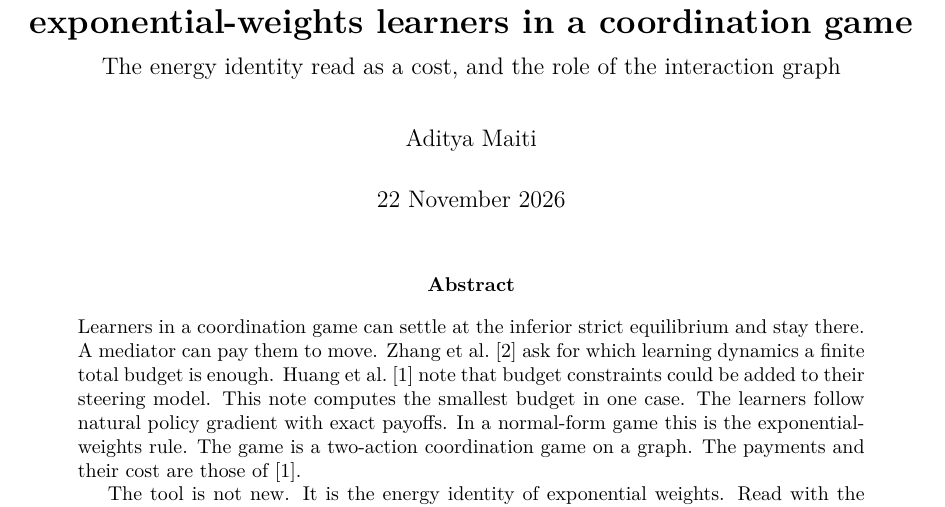
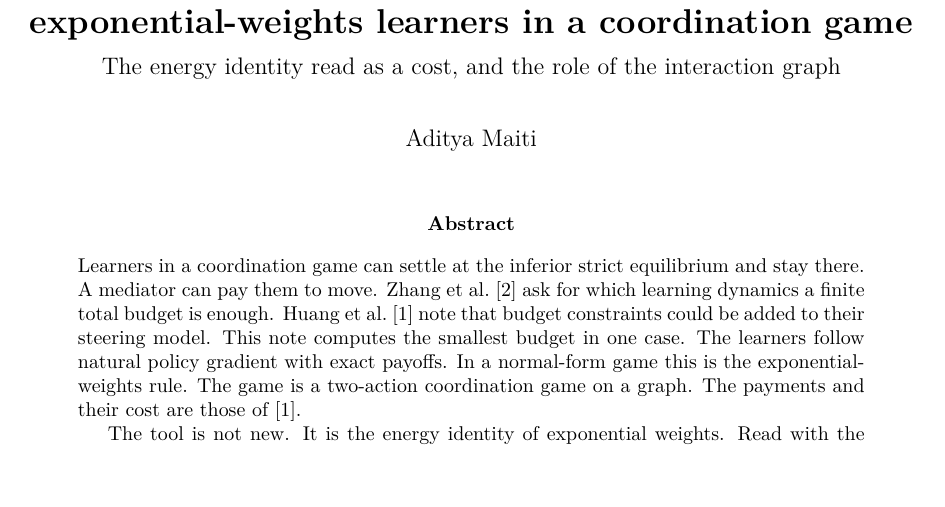
Before and after one commit to ADITYA-WORK-MAITI/steering-budget, a LaTeX paper (note/note.tex): part of page 1 of 24, cut so that both start at the same text. Compiled offline with pdfLaTeX.

Commit message:
Remove the date from the note

```diff
--- a/note/note.tex
+++ b/note/note.tex
@@ -34,7 +34,7 @@
 \title{\textbf{The smallest steering budget for\\ exponential-weights learners in a coordination game}\\[0.4em]
 \large The energy identity read as a cost, and the role of the interaction graph}
 \author{Aditya Maiti}
-\date{22 November 2026}
+\date{}
 
 \pdfinfoomitdate=1
 \pdfsuppressptexinfo=-1
```
Also changed, not shown: note/note_template.tex (+1 -1 lines), README.md, note/Maiti_Steering_Budget_Note.pdf.
